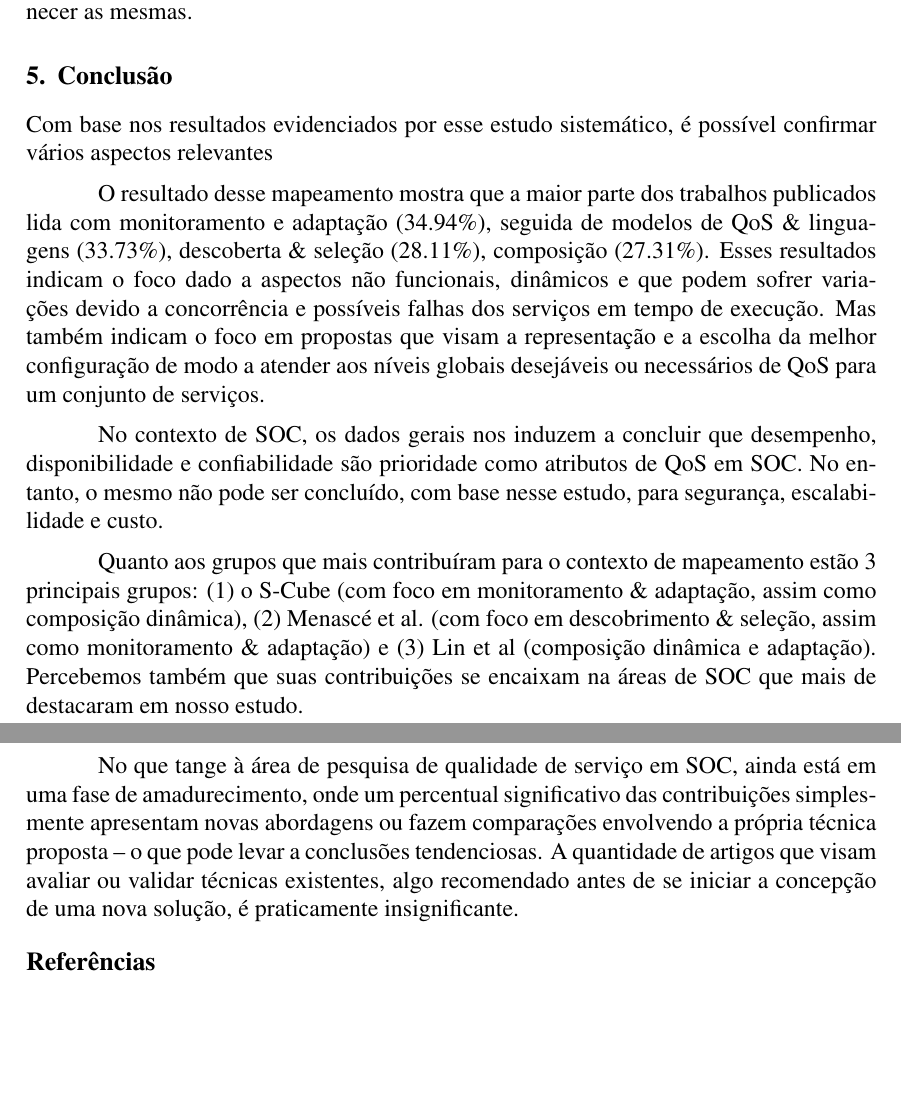
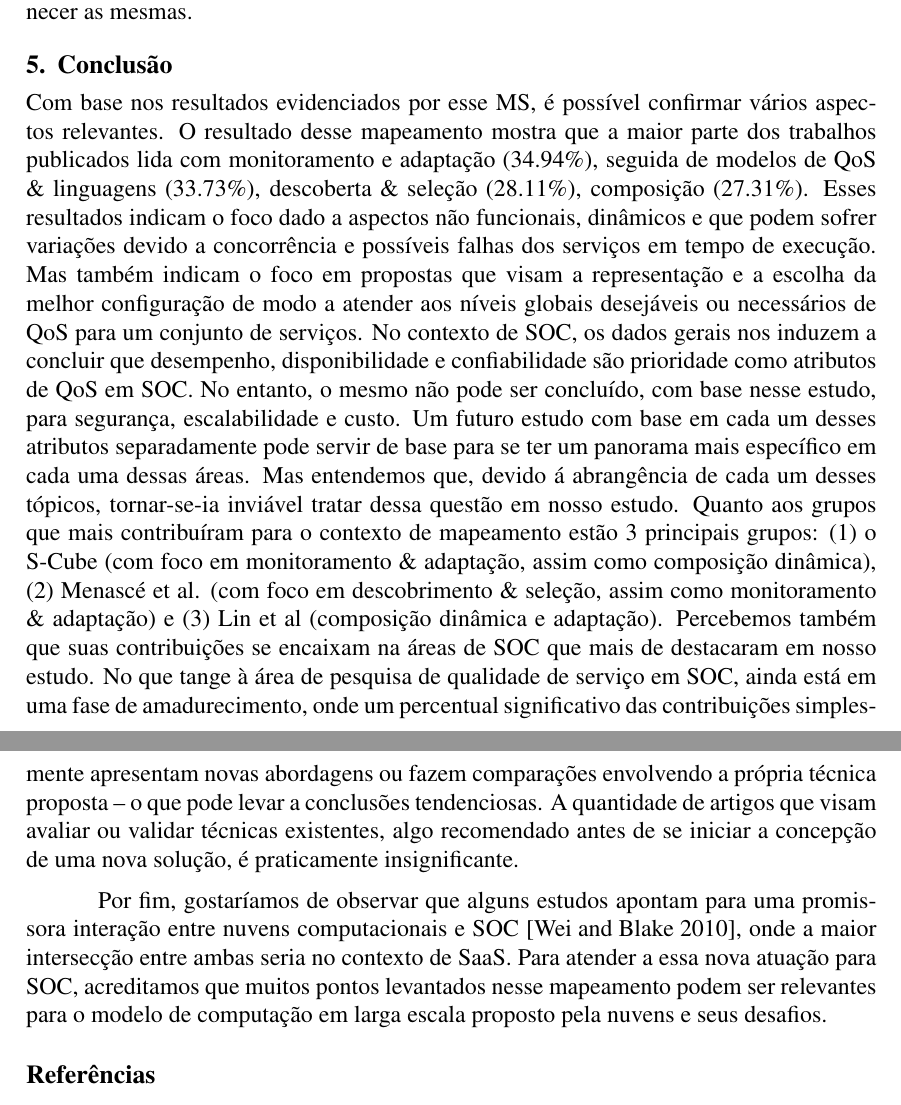
Before and after one commit to danilomendonca/qos-at-soc, a LaTeX paper (sbrc-2013.tex, which reads conclusion.tex): two parts of pages 11 and 12 of 14 before the commit and two parts of pages 11 and 12 of 15 after it, joined at a grey line, cut so that both start at the same text, the shorter picture padded with empty space. Compiled offline with pdfLaTeX.

Commit message:
semi-final-Conclusion2

```diff
--- a/conclusion.tex
+++ b/conclusion.tex
@@ -1,11 +1,5 @@
 \section{Conclus\~{a}o}\label{sec:conclusao}
 
-Com base nos resultados evidenciados por esse estudo sistem\'{a}tico, \'{e} poss\'{i}vel confirmar v\'{a}rios aspectos relevantes
+Com base nos resultados evidenciados por esse MS, \'{e} poss\'{i}vel confirmar v\'{a}rios aspectos relevantes. O resultado desse mapeamento mostra que a maior parte dos trabalhos publicados lida com monitoramento e adapta\c{c}\~{a}o (34.94\%), seguida de modelos de QoS \& linguagens (33.73\%), descoberta \& sele\c{c}\~{a}o (28.11\%), composi\c{c}\~{a}o (27.31\%). Esses resultados indicam o foco dado a aspectos n\~{a}o funcionais, din\^{a}micos e que podem sofrer varia\c{c}\~{o}es devido a concorrência e possíveis falhas dos servi\c{c}os em tempo de execu\c{c}\~{a}o. Mas tamb\'{e}m indicam o foco em propostas que visam a representa\c{c}\~{a}o e a escolha da melhor configura\c{c}\~{a}o de modo a atender aos níveis globais desej\'{a}veis ou necess\'{a}rios de QoS para um conjunto de servi\c{c}os. No contexto de SOC, os dados gerais nos induzem a concluir que desempenho, disponibilidade e confiabilidade s\~{a}o prioridade como atributos de QoS em SOC. No entanto, o mesmo n\~{a}o pode ser concluído, com base nesse estudo, para seguran\c{c}a, escalabilidade e custo. Um futuro estudo com base em cada um desses atributos separadamente pode servir de base para se ter um panorama mais espec\'{i}fico em cada uma dessas \'{a}reas. Mas entendemos que, devido \'{a} abrang\^{e}ncia de cada um desses t\'{o}picos, tornar-se-ia invi\'{a}vel tratar dessa quest\~{a}o em nosso estudo. Quanto aos grupos que mais contribu\'{i}ram para o contexto de mapeamento est\~{a}o 3 principais grupos: (1) o S-Cube (com foco em monitoramento \& adapta\c{c}\~{a}o, assim como composi\c{c}\~{a}o din\^{a}mica), (2) Menasc\'{e} et al. (com foco em descobrimento \& sele\c{c}\~{a}o, assim como monitoramento \& adapta\c{c}\~{a}o) e (3) Lin et al (composi\c{c}\~{a}o din\^{a}mica e adapta\c{c}\~{a}o). Percebemos tamb\'{e}m que suas contribui\c{c}\~{o}es se encaixam na \'{a}reas de SOC que mais de destacaram em nosso estudo. No que tange \`{a} \'{a}rea de pesquisa de qualidade de servi\c{c}o em SOC, ainda est\'{a} em uma fase de amadurecimento, onde um percentual significativo das contribui\c{c}\~{o}es simplesmente apresentam novas abordagens ou fazem compara\c{c}\~{o}es envolvendo a própria t\'{e}cnica proposta -- o que pode levar a conclus\~{o}es tendenciosas. A quantidade de artigos que visam avaliar ou validar t\'{e}cnicas existentes, algo recomendado antes de se iniciar a concep\c{c}\~{a}o de uma nova solu\c{c}\~{a}o, \'{e} praticamente insignificante.
 
-O resultado desse mapeamento mostra que a maior parte dos trabalhos publicados lida com monitoramento e adapta\c{c}\~{a}o (34.94\%), seguida de modelos de QoS \& linguagens (33.73\%), descoberta \& sele\c{c}\~{a}o (28.11\%), composi\c{c}\~{a}o (27.31\%). Esses resultados indicam o foco dado a aspectos n\~{a}o funcionais, din\^{a}micos e que podem sofrer varia\c{c}\~{o}es devido a concorrência e possíveis falhas dos servi\c{c}os em tempo de execu\c{c}\~{a}o. Mas tamb\'{e}m indicam o foco em propostas que visam a representa\c{c}\~{a}o e a escolha da melhor configura\c{c}\~{a}o de modo a atender aos níveis globais desej\'{a}veis ou necess\'{a}rios de QoS para um conjunto de servi\c{c}os.
-
-No contexto de SOC, os dados gerais nos induzem a concluir que desempenho, disponibilidade e confiabilidade s\~{a}o prioridade como atributos de QoS em SOC. No entanto, o mesmo n\~{a}o pode ser concluído, com base nesse estudo, para seguran\c{c}a, escalabilidade e custo.
-
-Quanto aos grupos que mais contribu\'{i}ram para o contexto de mapeamento est\~{a}o 3 principais grupos: (1) o S-Cube (com foco em monitoramento \& adapta\c{c}\~{a}o, assim como composi\c{c}\~{a}o din\^{a}mica), (2) Menasc\'{e} et al. (com foco em descobrimento \& sele\c{c}\~{a}o, assim como monitoramento \& adapta\c{c}\~{a}o) e (3) Lin et al (composi\c{c}\~{a}o din\^{a}mica e adapta\c{c}\~{a}o). Percebemos tamb\'{e}m que suas contribui\c{c}\~{o}es se encaixam na \'{a}reas de SOC que mais de destacaram em nosso estudo.
-
-No que tange \`{a} \'{a}rea de pesquisa de qualidade de servi\c{c}o em SOC, ainda est\'{a} em uma fase de amadurecimento, onde um percentual significativo das contribui\c{c}\~{o}es simplesmente apresentam novas abordagens ou fazem compara\c{c}\~{o}es envolvendo a própria t\'{e}cnica proposta -- o que pode levar a conclus\~{o}es tendenciosas. A quantidade de artigos que visam avaliar ou validar t\'{e}cnicas existentes, algo recomendado antes de se iniciar a concep\c{c}\~{a}o de uma nova solu\c{c}\~{a}o, \'{e} praticamente insignificante.
+Por fim, gostar\'{i}amos de observar que alguns estudos apontam para uma promissora intera\c{c}\~{a}o entre nuvens computacionais e SOC~\cite{10.1109/MIC.2010.147}, onde a maior intersec\c{c}\~{a}o entre ambas seria no contexto de SaaS. Para atender a essa nova atua\c{c}\~{a}o para SOC, acreditamos que muitos pontos levantados nesse mapeamento podem ser relevantes para o modelo de computa\c{c}\~{a}o em larga escala proposto pela nuvens e seus desafios.
```
